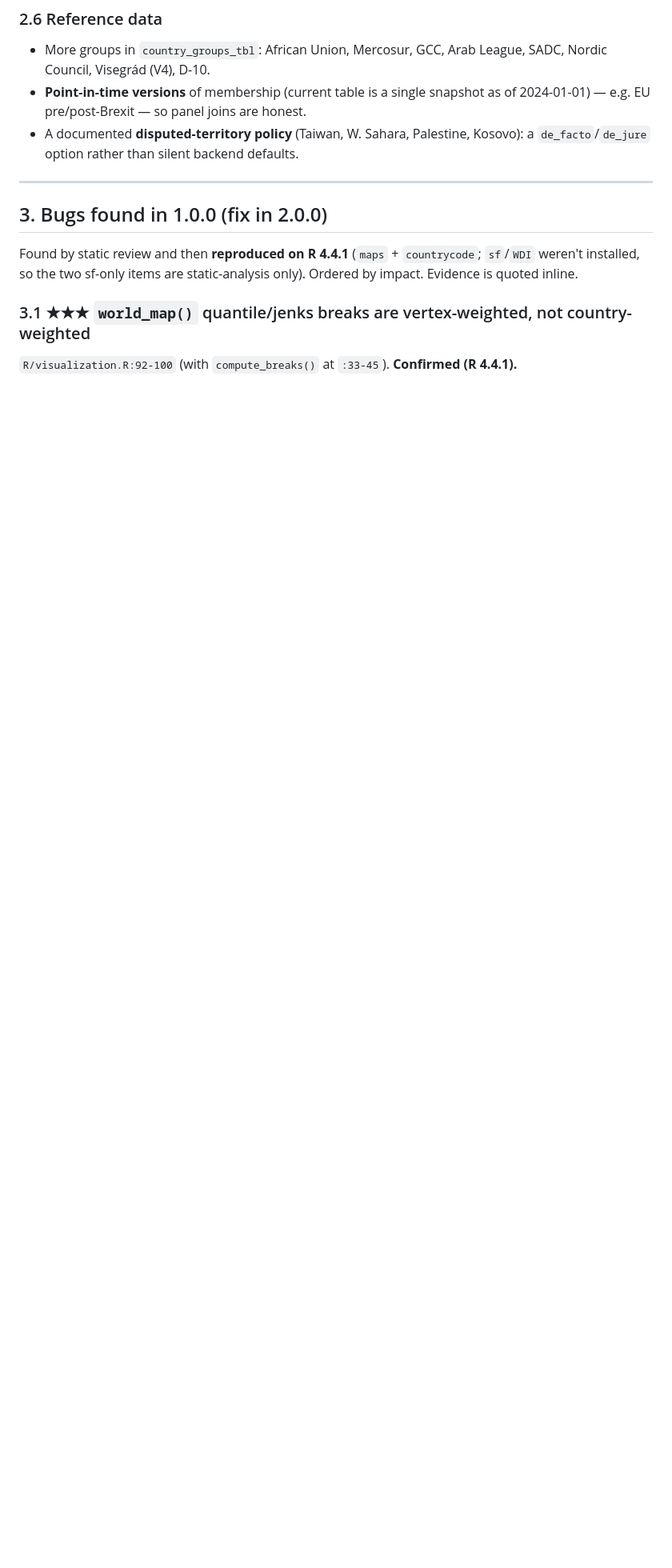
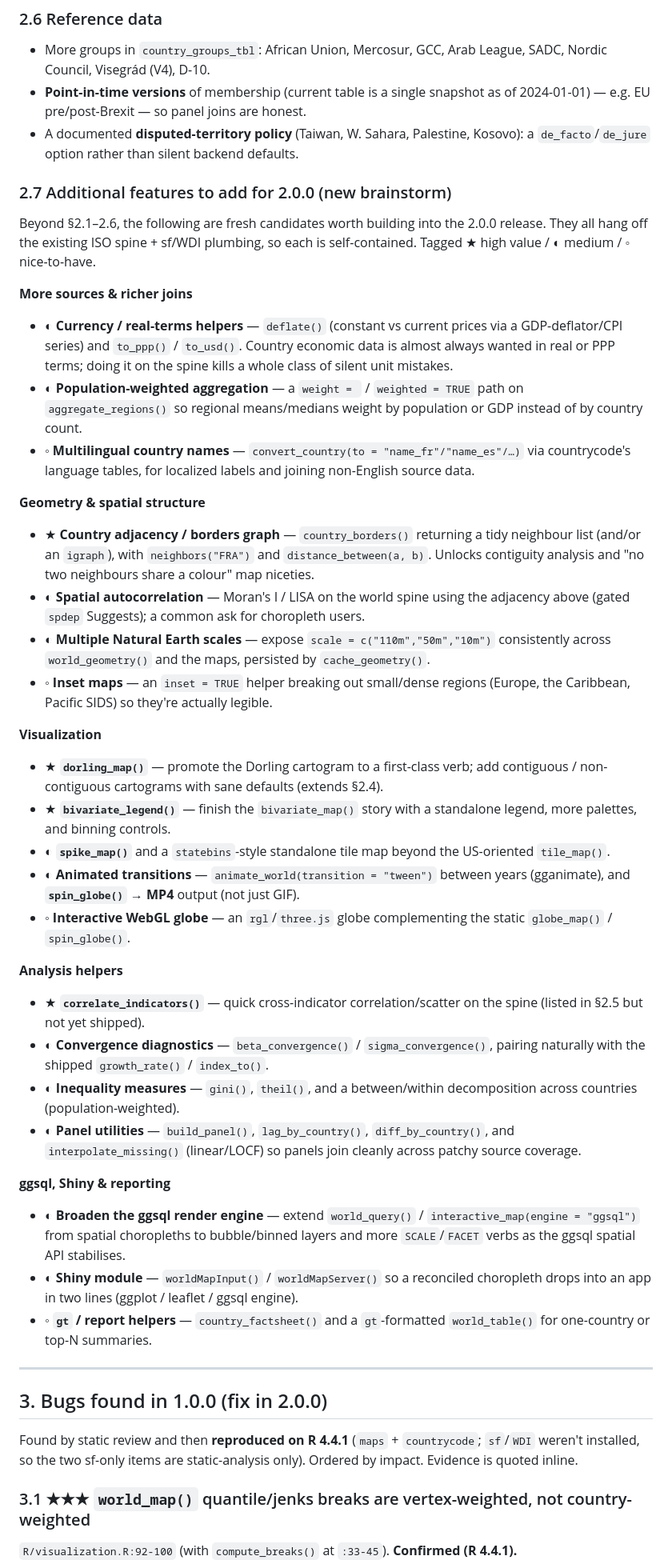
Before and after one commit to PursuitOfDataScience/worlddatajoin, a Markdown page: next_release.md, the part around one of its changes. Shown at 80% size. Drawn GitHub-style; blank space fills up the shorter version.

```diff
--- a/next_release.md
+++ b/next_release.md
@@ -176,6 +181,69 @@ same `iso3c`(+`year`) tidy shape so they drop straight into `country_join()`:
 - A documented **disputed-territory policy** (Taiwan, W. Sahara, Palestine,
   Kosovo): a `de_facto`/`de_jure` option rather than silent backend defaults.
 
+### 2.7 Additional features to add for 2.0.0 (new brainstorm)
+
+Beyond §2.1–2.6, the following are fresh candidates worth building into the
+2.0.0 release. They all hang off the existing ISO spine + sf/WDI plumbing, so
+each is self-contained. Tagged ★ high value / ◐ medium / ◦ nice-to-have.
+
+**More sources & richer joins**
+- ◐ **Currency / real-terms helpers** — `deflate()` (constant vs current prices
+  via a GDP-deflator/CPI series) and `to_ppp()` / `to_usd()`. Country economic
+  data is almost always wanted in real or PPP terms; doing it on the spine kills
+  a whole class of silent unit mistakes.
+- ◐ **Population-weighted aggregation** — a `weight = ` / `weighted = TRUE` path
+  on `aggregate_regions()` so regional means/medians weight by population or GDP
+  instead of by country count.
+- ◦ **Multilingual country names** — `convert_country(to = "name_fr"/"name_es"/…)`
+  via countrycode's language tables, for localized labels and joining
+  non-English source data.
+
+**Geometry & spatial structure**
+- ★ **Country adjacency / borders graph** — `country_borders()` returning a tidy
+  neighbour list (and/or an `igraph`), with `neighbors("FRA")` and
+  `distance_between(a, b)`. Unlocks contiguity analysis and "no two neighbours
+  share a colour" map niceties.
+- ◐ **Spatial autocorrelation** — Moran's I / LISA on the world spine using the
+  adjacency above (gated `spdep` Suggests); a common ask for choropleth users.
+- ◐ **Multiple Natural Earth scales** — expose `scale = c("110m","50m","10m")`
+  consistently across `world_geometry()` and the maps, persisted by
+  `cache_geometry()`.
+- ◦ **Inset maps** — an `inset = TRUE` helper breaking out small/dense regions
+  (Europe, the Caribbean, Pacific SIDS) so they're actually legible.
+
+**Visualization**
+- ★ **`dorling_map()`** — promote the Dorling cartogram to a first-class verb;
+  add contiguous / non-contiguous cartograms with sane defaults (extends §2.4).
+- ★ **`bivariate_legend()`** — finish the `bivariate_map()` story with a
+  standalone legend, more palettes, and binning controls.
+- ◐ **`spike_map()`** and a `statebins`-style standalone tile map beyond the
+  US-oriented `tile_map()`.
+- ◐ **Animated transitions** — `animate_world(transition = "tween")` between
+  years (gganimate), and **`spin_globe()` → MP4** output (not just GIF).
+- ◦ **Interactive WebGL globe** — an `rgl`/`three.js` globe complementing the
+  static `globe_map()` / `spin_globe()`.
+
+**Analysis helpers**
+- ★ **`correlate_indicators()`** — quick cross-indicator correlation/scatter on
+  the spine (listed in §2.5 but not yet shipped).
+- ◐ **Convergence diagnostics** — `beta_convergence()` / `sigma_convergence()`,
+  pairing naturally with the shipped `growth_rate()` / `index_to()`.
+- ◐ **Inequality measures** — `gini()`, `theil()`, and a between/within
+  decomposition across countries (population-weighted).
+- ◐ **Panel utilities** — `build_panel()`, `lag_by_country()`,
+  `diff_by_country()`, and `interpolate_missing()` (linear/LOCF) so panels join
+  cleanly across patchy source coverage.
+
+**ggsql, Shiny & reporting**
+- ◐ **Broaden the ggsql render engine** — extend `world_query()` /
+  `interactive_map(engine = "ggsql")` from spatial choropleths to bubble/binned
+  layers and more `SCALE`/`FACET` verbs as the ggsql spatial API stabilises.
+- ◐ **Shiny module** — `worldMapInput()` / `worldMapServer()` so a reconciled
+  choropleth drops into an app in two lines (ggplot / leaflet / ggsql engine).
+- ◦ **`gt` / report helpers** — `country_factsheet()` and a `gt`-formatted
+  `world_table()` for one-country or top-N summaries.
+
 ---
 
 ## 3. Bugs found in 1.0.0 (fix in 2.0.0)
```
Also changed, not shown: other parts of next_release.md (+25 -14 lines).
